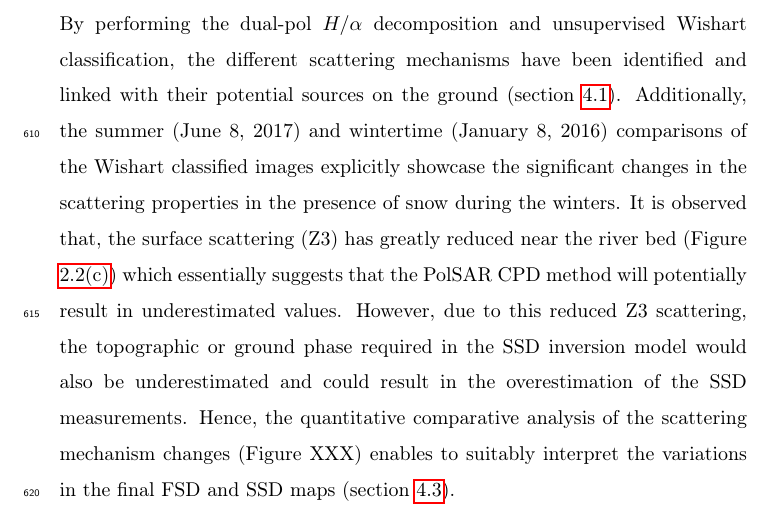
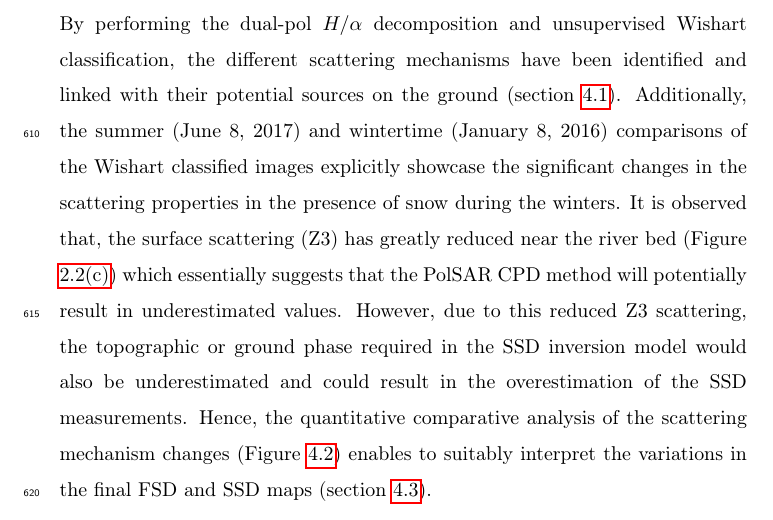
Before and after one commit to montimaj/ITC_Paper, a LaTeX paper (itc_journal.tex): part of page 26 of 47, cut so that both start at the same text. Compiled offline with pdfLaTeX.

Commit message:
Crossref fixes

```diff
--- a/itc_journal.tex
+++ b/itc_journal.tex
@@ -5,6 +5,7 @@
 \numberwithin{equation}{section}
 \numberwithin{figure}{section}
 \numberwithin{table}{section}
+\usepackage{cleveref}
 \renewcommand\thesubfigure{(\alph{subfigure})}
 \modulolinenumbers[5]
 
@@ -574,7 +575,7 @@ obtained by multiplying constant fresh and standing snow densities.
 
 Due to the complex hydrometeorological and topographical conditions of the study area (section \ref{sssec:geo}), significant uncertainty sources are present. These include the forests, boulders, highly rough surfaces, and human settlements (Figure \ref{fig:field}) which substantially reduce the surface and volume scattering coherences required to estimate the snow depths with adequate accuracy (\ref{ssec:vus}). Moreover, the limited ground-truth data availability has always been a major challenge from the onset of this work (section \ref{ssec:data}). Apart from this, the SAR data are affected by layover, shadowing and foreshortening in mountainous terrains and hence, these errors are inherently propagated through the subsequent processing steps. In short, these are the main concerns involved in this work.
 
-Therefore, the uncertainty assessment and sensitivity analysis have been extensively conducted to address these research problems appropriately. By performing the dual-pol $H/{\alpha}$ decomposition and unsupervised Wishart classification, the different scattering mechanisms have been identified and linked with their potential sources on the ground (section \ref{ssec:scat}). Additionally, the summer (June 8, 2017) and wintertime (January 8, 2016) comparisons of the Wishart classified images explicitly showcase the significant changes in the scattering properties in the presence of snow during the winters. It is observed that, the surface scattering (Z3) has greatly reduced near the river bed (Figure \ref{subfig:beas}) which essentially suggests that the PolSAR CPD method will potentially result in underestimated values. However, due to this reduced Z3 scattering, the topographic or ground phase required in the SSD inversion model would also be underestimated and could result in the overestimation of the SSD measurements. Hence, the quantitative comparative analysis of the scattering mechanism changes (Figure XXX) enables to suitably interpret the variations in the final FSD and SSD maps (section \ref{ssec:snow}).
+Therefore, the uncertainty assessment and sensitivity analysis have been extensively conducted to address these research problems appropriately. By performing the dual-pol $H/{\alpha}$ decomposition and unsupervised Wishart classification, the different scattering mechanisms have been identified and linked with their potential sources on the ground (section \ref{ssec:scat}). Additionally, the summer (June 8, 2017) and wintertime (January 8, 2016) comparisons of the Wishart classified images explicitly showcase the significant changes in the scattering properties in the presence of snow during the winters. It is observed that, the surface scattering (Z3) has greatly reduced near the river bed (Figure \ref{subfig:beas}) which essentially suggests that the PolSAR CPD method will potentially result in underestimated values. However, due to this reduced Z3 scattering, the topographic or ground phase required in the SSD inversion model would also be underestimated and could result in the overestimation of the SSD measurements. Hence, the quantitative comparative analysis of the scattering mechanism changes (Figure \ref{fig:percent}) enables to suitably interpret the variations in the final FSD and SSD maps (section \ref{ssec:snow}).
 
 Regarding the SA, the changes in the layover (including shadow), forest, scattering classes, fresh snow, and standing snow areas corresponding to the aspect, elevation, and slope are considered. Also, the variations in the mean snow depths are calculated with respect to these terrain attributes (section \ref{sssec:terrain}). In addition, the different FSD and SSD user-defined model parameters are thoroughly tested for optimality. These optimisation steps are driven by means of appropriate accuracy assessments via a 3$\times$3 validation window over Dhundi. Notably, the estimates exhibit a strong dependence on the ensemble window based averaging which is a mandatory processing step common to both these models. Moreover, the reference ALOS PALSAR DEM errors are computed using the acquired DGPS measurements during the field visit to Dhundi and Kothi. However, it is observed that the elevation errors do not significantly alter the LIA values which are in turn, required for the FSD and SSD inversion models (section \ref{sssec:error}).
 
```
